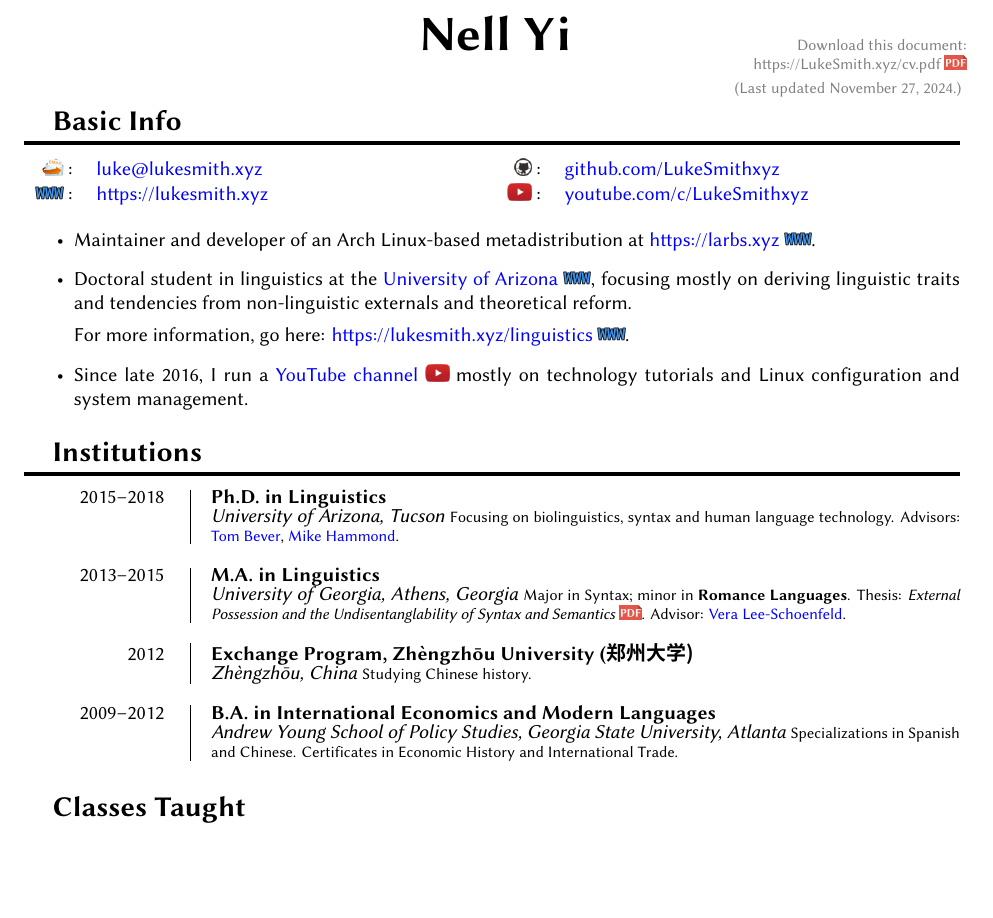
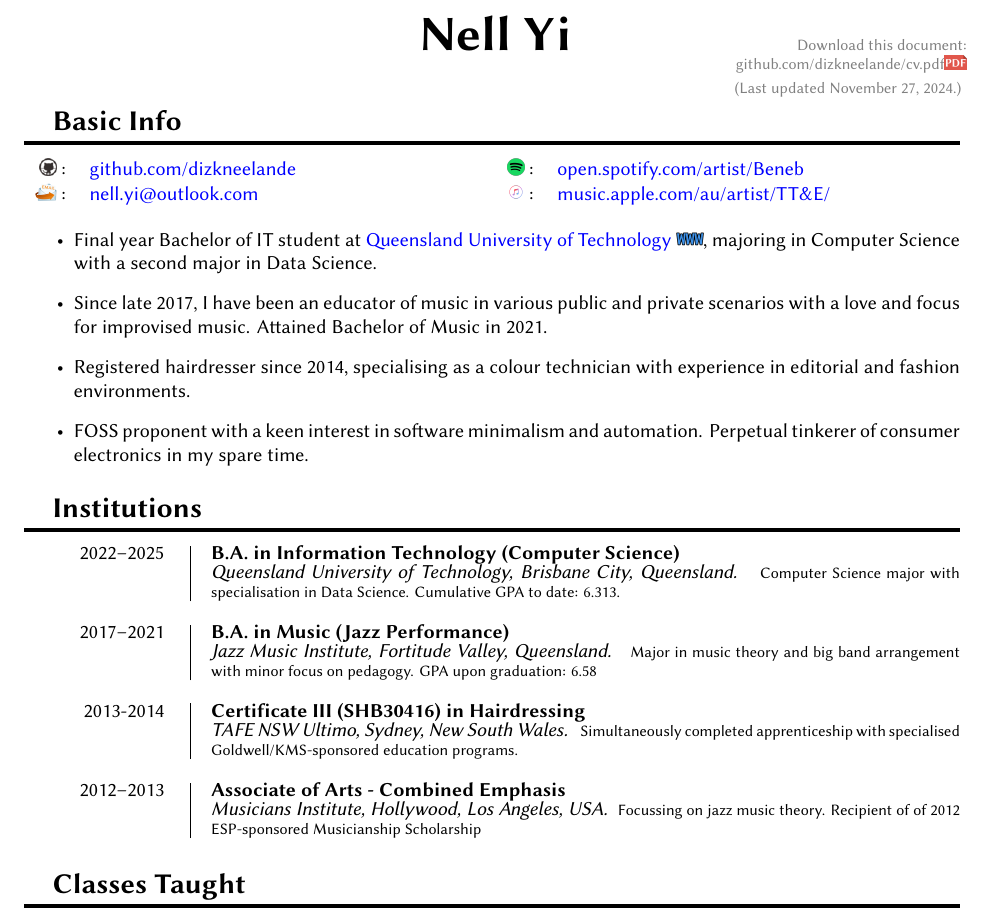
Before and after one commit to dizkneelande/latex-templates, a LaTeX CV (cv.tex): part of page 1 of 5, cut so that both start at the same text, the shorter picture padded with empty space. Compiled offline with XeLaTeX.

Commit message:
updated institutions

```diff
--- a/cv.tex
+++ b/cv.tex
@@ -52,7 +52,7 @@
 {\footnotesize\hfill{}\color{gray}
 \hfill{}Download this document:
 
-\hfill{}\href[gray]{https://LukeSmith.xyz/cv.pdf}{https://LukeSmith.xyz/cv.pdf \pdf}
+\hfill{}\href[gray]{https://github.com/dizkneelande/latex-templates/blob/main/cv.pdf}{github.com/dizkneelande/cv.pdf\pdf}
 
 \hfill{}(Last updated \thedate.)
 }
@@ -93,9 +93,13 @@
 }% end \entry command definition
 
 % Some macros because I'm lazy:
+\newcommand{\mi}{Musicians Institute}
+\newcommand{\tafe}{TAFE NSW Ultimo}
+\newcommand{\jmi}{Jazz Music Institute}
+\newcommand{\qut}{Queensland University of Technology}
+
+\newcommand{\ua}{University of Arizona}
 \newcommand{\uga}{University of Georgia}
-\newcommand{\gsu}{Georgia State University}
-\newcommand{\ua}{University of Arizona}
 
 % Macros for people's names including link to their websites
 \newcommand{\tgb}{\href{http://coglanglab.com}{Tom Bever}}
@@ -118,6 +122,8 @@
 \newcommand{\gh}{\includegraphics[height=.85em]{cv/gh.png}}
 \newcommand{\www}{\includegraphics[height=.85em]{cv/www.png}}
 \newcommand{\email}{\includegraphics[height=.85em]{cv/email.png}}
+\newcommand{\spotify}{\includegraphics[height=.85em]{cv/spotify.png}}
+\newcommand{\apple}{\includegraphics[height=.85em]{cv/apple.png}}
 
 % Custom section spacing and formatting
 \titleformat{\part}{\Huge\scshape\filcenter}{}{1em}{}
@@ -138,46 +144,45 @@
 \begin{minipage}[t]{.5\linewidth}
 \begin{tabular}{rp{.75\linewidth}}
 	\baselineskip=20pt
-	\email{} :     & \href{mailto:luke@lukesmith.xyz}{luke@lukesmith.xyz}\\
-	\www{} : &\href{https://www.lukesmith.xyz}{https://lukesmith.xyz}
+	\gh{} : & \href{https://github.com/dizkneelande}{github.com/dizkneelande}\\
+	\email{} :     & \href{mailto:nell.yi@outlook.com}{nell.yi@outlook.com}\\
 \end{tabular}
 \end{minipage}
 \begin{minipage}[t]{.5\linewidth}
 \begin{tabular}{rl}
-	\gh{} : & \href{http://github.com/LukeSmithxyz}{github.com/LukeSmithxyz}\\
-	\yt{} : &\href{http://youtube.com/c/LukeSmithxyz}{youtube.com/c/LukeSmithxyz}
+	\spotify{} : & \href{https://open.spotify.com/artist/3YK2Nbn69fzw2ztQWYXETj}{open.spotify.com/artist/Beneb}\\
+	\apple{} : &\href{https://music.apple.com/au/artist/beneb/1108759588}{music.apple.com/au/artist/TT\&E/}
 \end{tabular}
 \end{minipage}
 
 \begin{itemize}
-\item Maintainer and developer of an Arch Linux-based metadistribution at \href{https://larbs.xyz}{https://larbs.xyz \www}.
-\item Doctoral student in linguistics at the \href{https://linguistics.arizona.edu}{University of Arizona \www}, focusing mostly on deriving linguistic traits and tendencies from non-linguistic externals and theoretical reform.
-
-For more information, go here: \href{https://lukesmith.xyz/linguistics}{https://lukesmith.xyz/linguistics \www}.
-\item Since late 2016, I run a \href{https://youtube.com/c/lukesmithxyz}{YouTube channel \yt} mostly on technology tutorials and Linux configuration and system management.
+\item Final year Bachelor of IT student at \href{https://www.qut.edu.au/}{Queensland University of Technology \www}, majoring in Computer Science with a second major in Data Science.
+\item Since late 2017, I have been an educator of music in various public and private scenarios with a love and focus for improvised music. Attained Bachelor of Music in 2021.
+\item Registered hairdresser since 2014, specialising as a colour technician with experience in editorial and fashion environments.
+\item FOSS proponent with a keen interest in software minimalism and automation. Perpetual tinkerer of consumer electronics in my spare time.
 \end{itemize}
 
 \section{Institutions}
 
-\entry{2015--2018}
-	{Ph.D. in Linguistics}
-	{\ua, Tucson}
-	{Focusing on biolinguistics, syntax and human language technology. Advisors: \tgb, \mike.}
+\entry{2022--2025}
+	{B.A. in Information Technology (Computer Science)}
+	{\qut, Brisbane City, Queensland. }
+	{Computer Science major with specialisation in Data Science. Cumulative GPA to date: 6.313.}
 
-\entry{2013--2015}
-	{M.A. in Linguistics}
-	{\uga, Athens, Georgia}
-	{Major in Syntax; minor in \textbf{Romance Languages}. Thesis: \textit{External Possession and the Undisentanglability of Syntax and Semantics} \href{https://lukesmith.xyz/thesis.pdf}{\pdf}. Advisor: \vera.}
+\entry{2017--2021}
+	{B.A. in Music (Jazz Performance)}
+	{\jmi, Fortitude Valley, Queensland. }
+	{Major in music theory and big band arrangement with minor focus on pedagogy. GPA upon graduation: 6.58}
 
-\entry{2012}
-	{Exchange Program, Zhèngzhōu University (\cfont{郑州大学})}
-	{Zhèngzhōu, China}
-	{Studying Chinese history.}
+\entry{2013-2014}
+	{Certificate III (SHB30416) in Hairdressing}
+	{\tafe, Sydney, New South Wales. }
+	{Simultaneously completed apprenticeship with specialised Goldwell/KMS-sponsored education programs.}
 
-\entry{2009--2012}
-	{B.A. in International Economics and Modern Languages}
-	{Andrew Young School of Policy Studies, \gsu, Atlanta}
-	{Specializations in Spanish and Chinese. Certificates in Economic History and International Trade.}
+\entry{2012--2013}
+	{Associate of Arts - Combined Emphasis}
+	{\mi, Hollywood, Los Angeles, USA. }
+	{Focussing on jazz music theory. Recipient of of 2012 ESP-sponsored Musicianship Scholarship}
 
 \section{Classes Taught}
 
```
Also changed, not shown: cv.pdf, cv/apple.png (added), cv/spotify.png (added), 3 other files.
